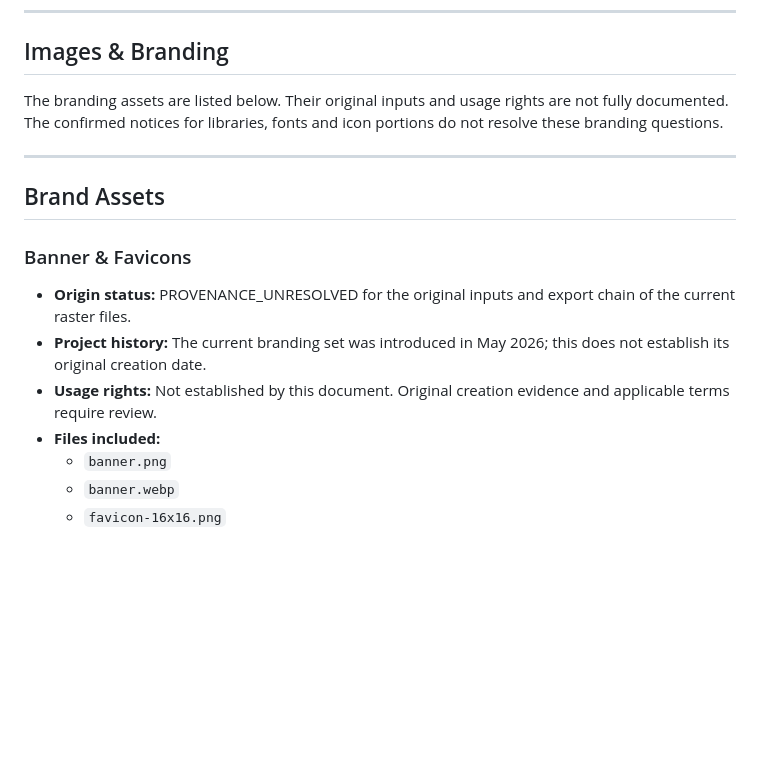
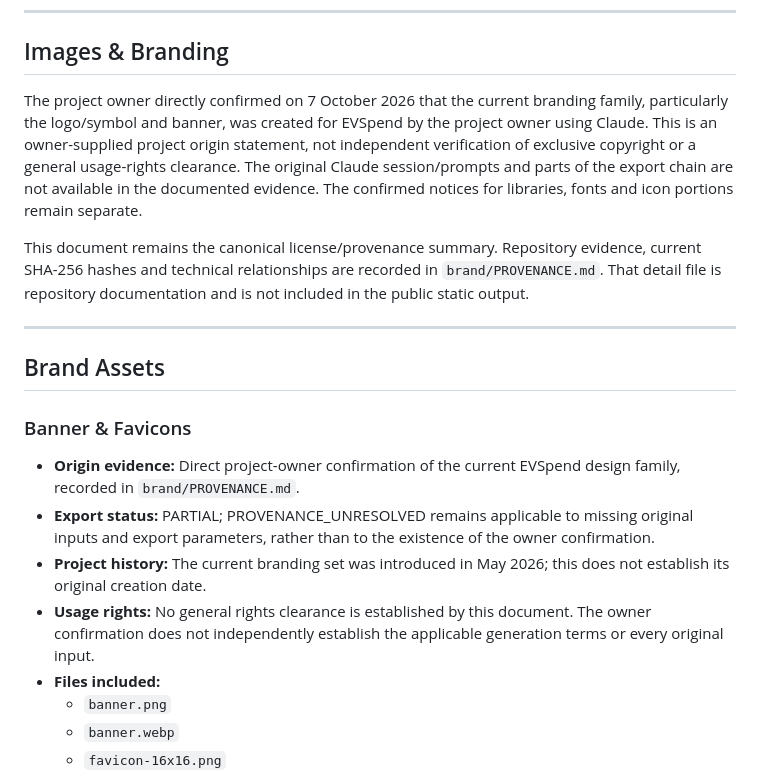
Before and after one commit to exeexe6161/evspend, a Markdown page: LICENSES.md, the part around one of its changes. Drawn GitHub-style; blank space fills up the shorter version.

```diff
--- a/LICENSES.md
+++ b/LICENSES.md
@@ -139,7 +139,9 @@ EVS-RG-004C remains **UNGEPRÜFT**: the complete provenance chain of all project
 
 ## Images & Branding
 
-The branding assets are listed below. Their original inputs and usage rights are not fully documented. The confirmed notices for libraries, fonts and icon portions do not resolve these branding questions.
+The project owner directly confirmed on 7 October 2026 that the current branding family, particularly the logo/symbol and banner, was created for EVSpend by the project owner using Claude. This is an owner-supplied project origin statement, not independent verification of exclusive copyright or a general usage-rights clearance. The original Claude session/prompts and parts of the export chain are not available in the documented evidence. The confirmed notices for libraries, fonts and icon portions remain separate.
+
+This document remains the canonical license/provenance summary. Repository evidence, current SHA-256 hashes and technical relationships are recorded in `brand/PROVENANCE.md`. That detail file is repository documentation and is not included in the public static output.
 
 ---
 
@@ -147,9 +149,10 @@ The branding assets are listed below. Their original inputs and usage rights are
 
 ### Banner & Favicons
 
-- **Origin status:** PROVENANCE_UNRESOLVED for the original inputs and export chain of the current raster files.
+- **Origin evidence:** Direct project-owner confirmation of the current EVSpend design family, recorded in `brand/PROVENANCE.md`.
+- **Export status:** PARTIAL; PROVENANCE_UNRESOLVED remains applicable to missing original inputs and export parameters, rather than to the existence of the owner confirmation.
 - **Project history:** The current branding set was introduced in May 2026; this does not establish its original creation date.
-- **Usage rights:** Not established by this document. Original creation evidence and applicable terms require review.
+- **Usage rights:** No general rights clearance is established by this document. The owner confirmation does not independently establish the applicable generation terms or every original input.
 - **Files included:**
   - `banner.png`
   - `banner.webp`
```
Also changed, not shown: other parts of LICENSES.md (+11 -7 lines), brand/PROVENANCE.md (added, +96 -0 lines).
